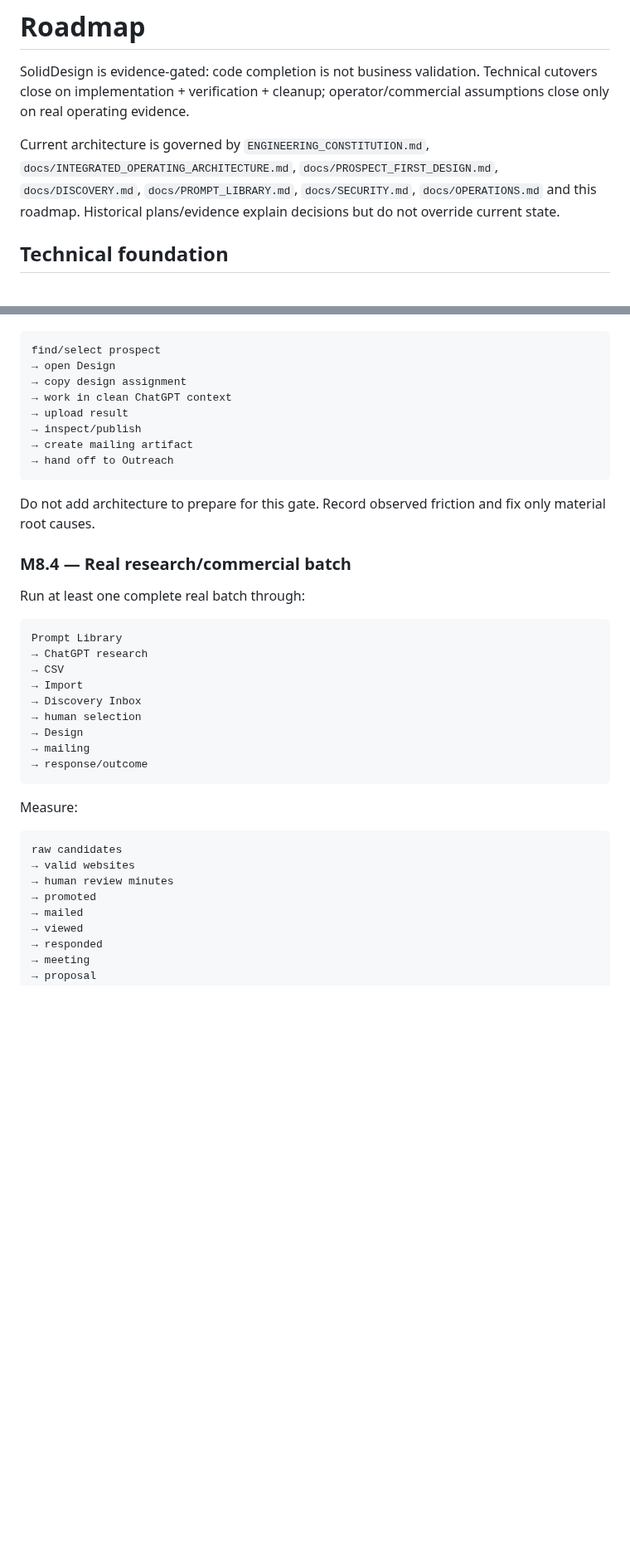
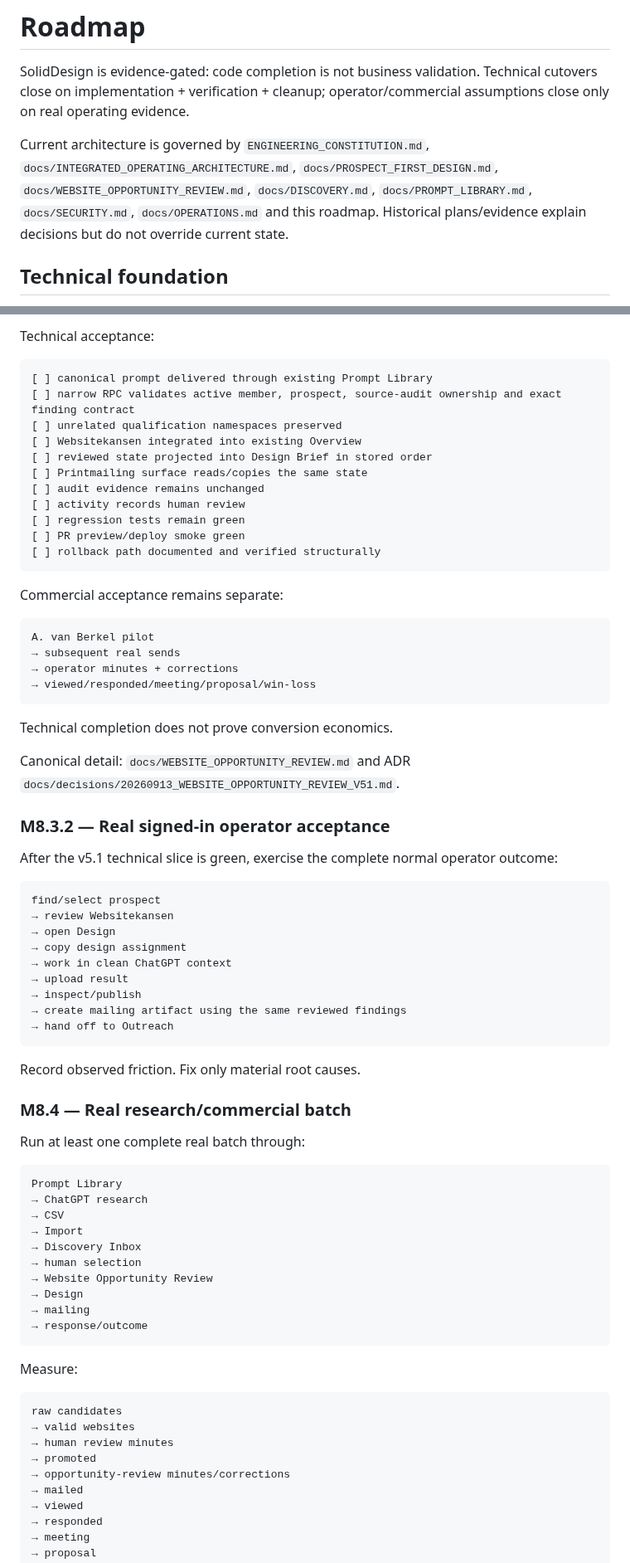
Before and after one commit to solidprivacy-nl/soliddesign, a Markdown page: docs/ROADMAP.md, 2 parts joined by grey strips. Shown at 83% size. Rendered like a GitHub page; blank space fills up the shorter version.

````diff
--- a/docs/ROADMAP.md
+++ b/docs/ROADMAP.md
@@ -2,7 +2,7 @@
 
 SolidDesign is evidence-gated: code completion is not business validation. Technical cutovers close on implementation + verification + cleanup; operator/commercial assumptions close only on real operating evidence.
 
-Current architecture is governed by `ENGINEERING_CONSTITUTION.md`, `docs/INTEGRATED_OPERATING_ARCHITECTURE.md`, `docs/PROSPECT_FIRST_DESIGN.md`, `docs/DISCOVERY.md`, `docs/PROMPT_LIBRARY.md`, `docs/SECURITY.md`, `docs/OPERATIONS.md` and this roadmap. Historical plans/evidence explain decisions but do not override current state.
+Current architecture is governed by `ENGINEERING_CONSTITUTION.md`, `docs/INTEGRATED_OPERATING_ARCHITECTURE.md`, `docs/PROSPECT_FIRST_DESIGN.md`, `docs/WEBSITE_OPPORTUNITY_REVIEW.md`, `docs/DISCOVERY.md`, `docs/PROMPT_LIBRARY.md`, `docs/SECURITY.md`, `docs/OPERATIONS.md` and this roadmap. Historical plans/evidence explain decisions but do not override current state.
 
 ## Technical foundation
 
@@ -197,16 +204,49 @@ Focus on the actual operator outcome:
+Technical acceptance:
+
+```text
+[ ] canonical prompt delivered through existing Prompt Library
+[ ] narrow RPC validates active member, prospect, source-audit ownership and exact finding contract
+[ ] unrelated qualification namespaces preserved
+[ ] Websitekansen integrated into existing Overview
+[ ] reviewed state projected into Design Brief in stored order
+[ ] Printmailing surface reads/copies the same state
+[ ] audit evidence remains unchanged
+[ ] activity records human review
+[ ] regression tests remain green
+[ ] PR preview/deploy smoke green
+[ ] rollback path documented and verified structurally
+```
+
+Commercial acceptance remains separate:
+
+```text
+A. van Berkel pilot
+→ subsequent real sends
+→ operator minutes + corrections
+→ viewed/responded/meeting/proposal/win-loss
+```
+
+Technical completion does not prove conversion economics.
+
+Canonical detail: `docs/WEBSITE_OPPORTUNITY_REVIEW.md` and ADR `docs/decisions/20260913_WEBSITE_OPPORTUNITY_REVIEW_V51.md`.
+
+### M8.3.2 — Real signed-in operator acceptance
+
+After the v5.1 technical slice is green, exercise the complete normal operator outcome:
 
 ```text
 find/select prospect
+→ review Websitekansen
 → open Design
 → copy design assignment
 → work in clean ChatGPT context
 → upload result
 → inspect/publish
-→ create mailing artifact
+→ create mailing artifact using the same reviewed findings
 → hand off to Outreach
 ```
 
-Do not add architecture to prepare for this gate. Record observed friction and fix only material root causes.
+Record observed friction. Fix only material root causes.
 
 ### M8.4 — Real research/commercial batch
 
@@ -219,6 +259,7 @@ Prompt Library
 → Import
 → Discovery Inbox
 → human selection
+→ Website Opportunity Review
 → Design
 → mailing
 → response/outcome
@@ -231,6 +272,7 @@ raw candidates
 → valid websites
 → human review minutes
 → promoted
+→ opportunity-review minutes/corrections
 → mailed
 → viewed
 → responded
````
Also changed, not shown: other parts of docs/ROADMAP.md (+63 -62 lines).
